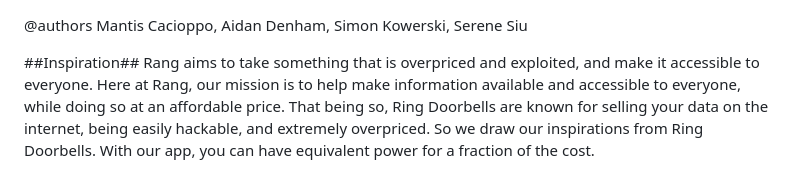
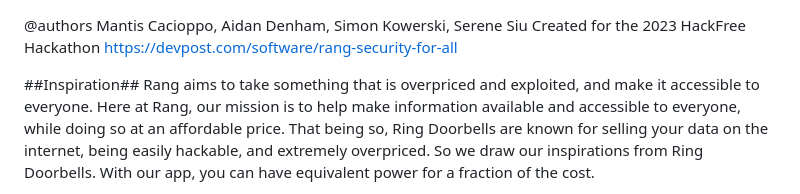
Before and after one commit to pairOfPants/RangSecurity, a Markdown page: README.md, the part around the change. GitHub-like rendering.

```diff
--- a/README.md
+++ b/README.md
@@ -1,4 +1,6 @@
 @authors Mantis Cacioppo, Aidan Denham, Simon Kowerski, Serene Siu
+Created for the 2023 HackFree Hackathon
+https://devpost.com/software/rang-security-for-all
 
 ##Inspiration##
 Rang aims to take something that is overpriced and exploited, and make it accessible to everyone. Here at Rang, our mission is to help make information available and accessible to everyone, while doing so at an affordable price. That being so, Ring Doorbells are known for selling your data on the internet, being easily hackable, and extremely overpriced. So we draw our inspirations from Ring Doorbells. With our app, you can have equivalent power for a fraction of the cost.
```
